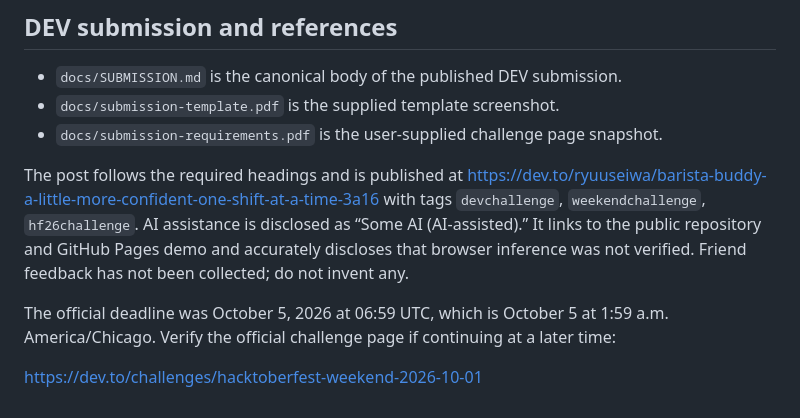
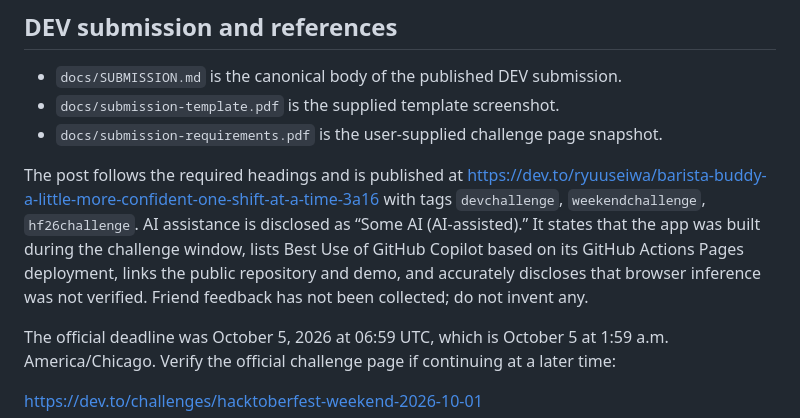
Before and after one commit to ryuuseiwa/barista-buddy, a Markdown page: HANDOFF.md, the part around the change. GitHub-like rendering.

```diff
--- a/HANDOFF.md
+++ b/HANDOFF.md
@@ -90,7 +90,7 @@ This ZIP is a portable source export, not a clone with original Git history. It
 - `docs/submission-template.pdf` is the supplied template screenshot.
 - `docs/submission-requirements.pdf` is the user-supplied challenge page snapshot.
 
-The post follows the required headings and is published at https://dev.to/ryuuseiwa/barista-buddy-a-little-more-confident-one-shift-at-a-time-3a16 with tags `devchallenge`, `weekendchallenge`, `hf26challenge`. AI assistance is disclosed as “Some AI (AI-assisted).” It links to the public repository and GitHub Pages demo and accurately discloses that browser inference was not verified. Friend feedback has not been collected; do not invent any.
+The post follows the required headings and is published at https://dev.to/ryuuseiwa/barista-buddy-a-little-more-confident-one-shift-at-a-time-3a16 with tags `devchallenge`, `weekendchallenge`, `hf26challenge`. AI assistance is disclosed as “Some AI (AI-assisted).” It states that the app was built during the challenge window, lists Best Use of GitHub Copilot based on its GitHub Actions Pages deployment, links the public repository and demo, and accurately discloses that browser inference was not verified. Friend feedback has not been collected; do not invent any.
 
 The official deadline was October 5, 2026 at 06:59 UTC, which is October 5 at 1:59 a.m. America/Chicago. Verify the official challenge page if continuing at a later time:
 
```
Also changed, not shown: README.md (+2 -2 lines), docs/SUBMISSION.md (+2 -2 lines).
